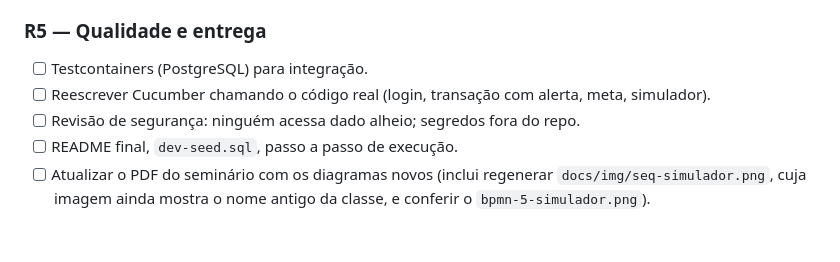
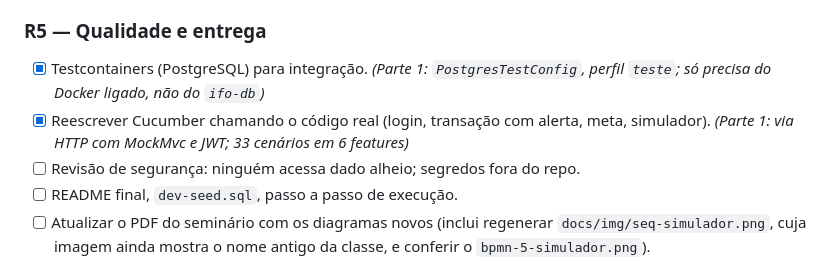
Before and after one commit to jmarcosvm/IFO-Organizador-Financeiro, a Markdown page: docs/07-roadmap.md, the part around the change. Rendered like a GitHub page; blank space fills up the shorter version.

Commit message:
docs: marca Testcontainers e Cucumber na R5

```diff
--- a/docs/07-roadmap.md
+++ b/docs/07-roadmap.md
@@ -64,8 +64,8 @@ A V1 teve as Sprints 0–4. A refatoração continua a numeração com o prefixo
 - [x] Acessibilidade básica: `label`, foco visível, contraste AA, teclado. *(Parte 5; `axe-core` sem violações WCAG 2.x A/AA)*
 
 ### R5 — Qualidade e entrega
-- [ ] Testcontainers (PostgreSQL) para integração.
-- [ ] Reescrever Cucumber chamando o código real (login, transação com alerta, meta, simulador).
+- [x] Testcontainers (PostgreSQL) para integração. *(Parte 1: `PostgresTestConfig`, perfil `teste`; só precisa do Docker ligado, não do `ifo-db`)*
+- [x] Reescrever Cucumber chamando o código real (login, transação com alerta, meta, simulador). *(Parte 1: via HTTP com MockMvc e JWT; 33 cenários em 6 features)*
 - [ ] Revisão de segurança: ninguém acessa dado alheio; segredos fora do repo.
 - [ ] README final, `dev-seed.sql`, passo a passo de execução.
 - [ ] Atualizar o PDF do seminário com os diagramas novos (inclui regenerar `docs/img/seq-simulador.png`, cuja imagem ainda mostra o nome antigo da classe, e conferir o `bpmn-5-simulador.png`).
```
